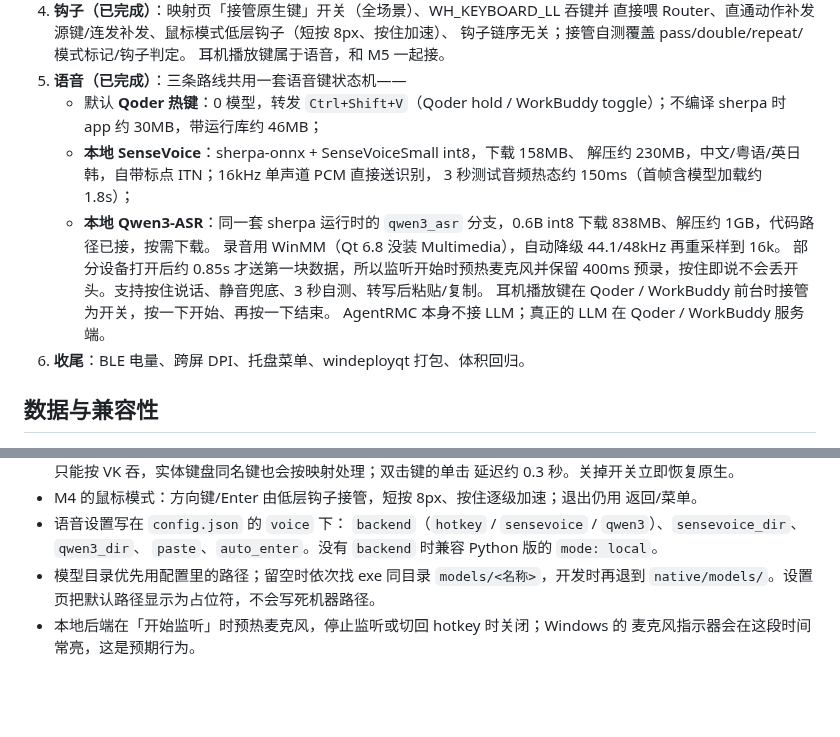
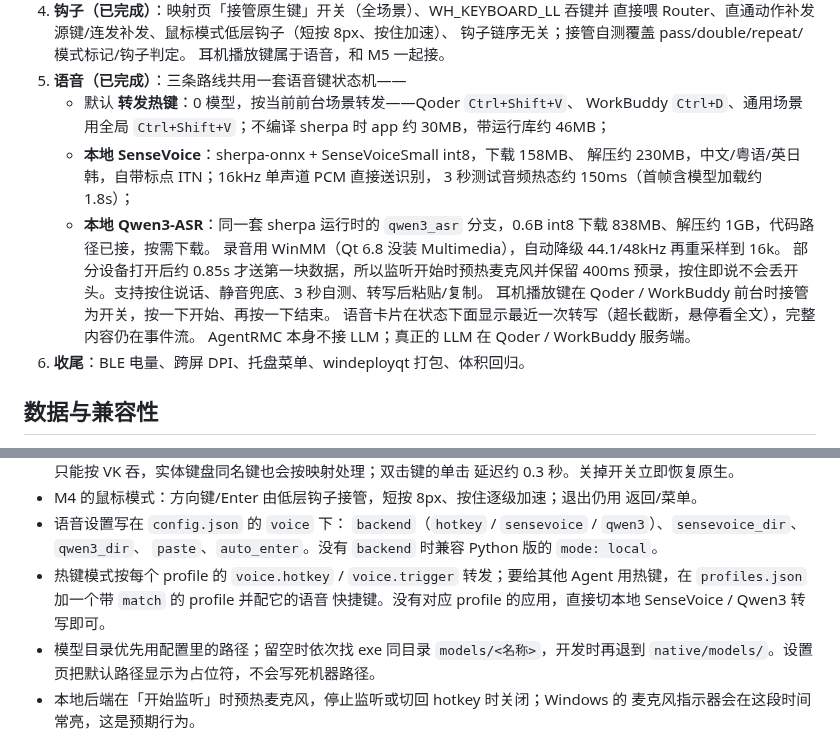
Before and after one commit to Samuel5945/AgentRMC, a Markdown page: native/README.md, 2 parts joined by grey strips. Rendered like a GitHub page; blank space fills up the shorter version.

Commit message:
docs: 说明热键跟随场景与最近转写展示

```diff
--- a/native/README.md
+++ b/native/README.md
@@ -73,8 +73,9 @@ call "C:\Program Files\Microsoft Visual Studio\18\Community\VC\Auxiliary\Build\v
    钩子链序无关；接管自测覆盖 pass/double/repeat/模式标记/钩子判定。
    耳机播放键属于语音，和 M5 一起接。
 5. **语音（已完成）**：三条路线共用一套语音键状态机——
-   - 默认 **Qoder 热键**：0 模型，转发 `Ctrl+Shift+V`（Qoder hold / WorkBuddy
-     toggle）；不编译 sherpa 时 app 约 30MB，带运行库约 46MB；
+   - 默认 **转发热键**：0 模型，按当前前台场景转发——Qoder `Ctrl+Shift+V`、
+     WorkBuddy `Ctrl+D`、通用场景用全局 `Ctrl+Shift+V`；不编译 sherpa 时 app
+     约 30MB，带运行库约 46MB；
    - **本地 SenseVoice**：sherpa-onnx + SenseVoiceSmall int8，下载 158MB、
      解压约 230MB，中文/粤语/英日韩，自带标点 ITN；16kHz 单声道 PCM 直接送识别，
      3 秒测试音频热态约 150ms（首帧含模型加载约 1.8s）；
@@ -84,6 +85,7 @@ call "C:\Program Files\Microsoft Visual Studio\18\Community\VC\Auxiliary\Build\v
    部分设备打开后约 0.85s 才送第一块数据，所以监听开始时预热麦克风并保留 400ms
    预录，按住即说不会丢开头。支持按住说话、静音兜底、3 秒自测、转写后粘贴/复制。
    耳机播放键在 Qoder / WorkBuddy 前台时接管为开关，按一下开始、再按一下结束。
+   语音卡片在状态下面显示最近一次转写（超长截断，悬停看全文），完整内容仍在事件流。
    AgentRMC 本身不接 LLM；真正的 LLM 在 Qoder / WorkBuddy 服务端。
 6. **收尾**：BLE 电量、跨屏 DPI、托盘菜单、windeployqt 打包、体积回归。
 
@@ -106,6 +108,9 @@ call "C:\Program Files\Microsoft Visual Studio\18\Community\VC\Auxiliary\Build\v
 - 语音设置写在 `config.json` 的 `voice` 下：
   `backend`（`hotkey` / `sensevoice` / `qwen3`）、`sensevoice_dir`、`qwen3_dir`、
   `paste`、`auto_enter`。没有 `backend` 时兼容 Python 版的 `mode: local`。
+- 热键模式按每个 profile 的 `voice.hotkey` / `voice.trigger` 转发；要给其他
+  Agent 用热键，在 `profiles.json` 加一个带 `match` 的 profile 并配它的语音
+  快捷键。没有对应 profile 的应用，直接切本地 SenseVoice / Qwen3 转写即可。
 - 模型目录优先用配置里的路径；留空时依次找 exe 同目录 `models/<名称>`，开发时再退到
   `native/models/`。设置页把默认路径显示为占位符，不会写死机器路径。
 - 本地后端在「开始监听」时预热麦克风，停止监听或切回 hotkey 时关闭；Windows 的
```
